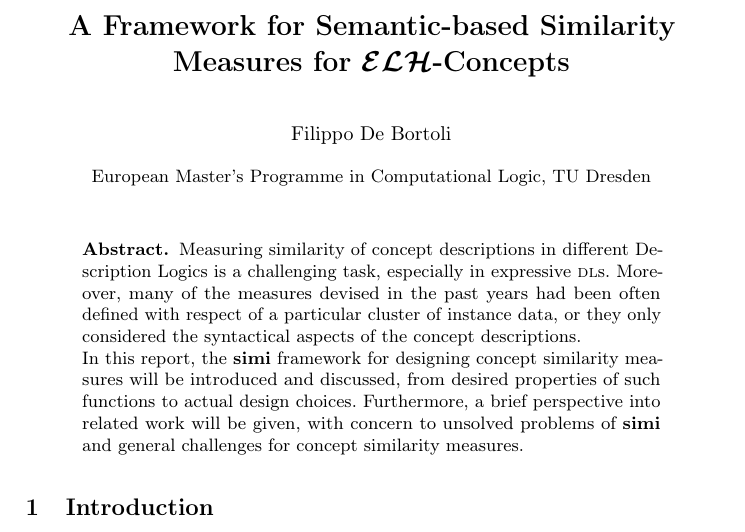
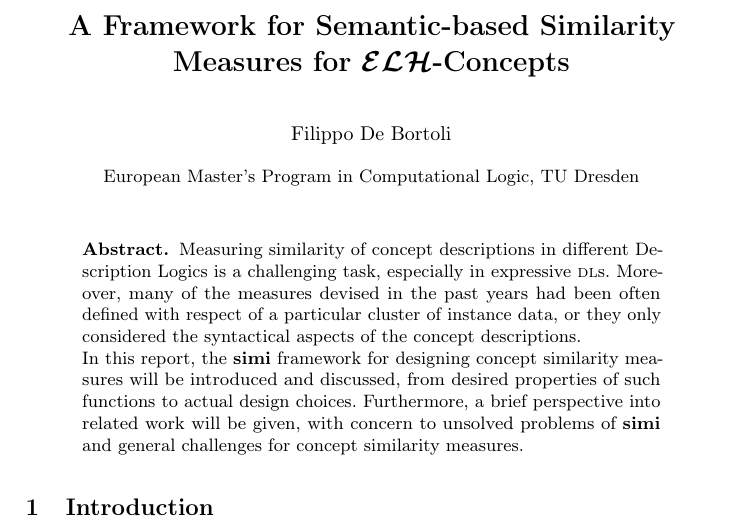
Before and after one commit to filippodebortoli/emcl-topicsDL, a LaTeX thesis (report/main.tex): part of page 1 of 12, cut so that both start at the same text. Compiled offline with pdfLaTeX.

Commit message:
Fix name of Master's program
Check emcl-study.eu to verify

```diff
--- a/report/main.tex
+++ b/report/main.tex
@@ -28,7 +28,7 @@
 
 \title{A Framework for Semantic-based Similarity Measures for \elh-Concepts}
 \author{Filippo De Bortoli}
-\institute{European Master's Programme in Computational Logic, TU Dresden}% \and \email{filippo.de_bortoli@mailbox.tu-dresden.de}}
+\institute{European Master's Program in Computational Logic, TU Dresden}% \and \email{filippo.de_bortoli@mailbox.tu-dresden.de}}
 
 \begin{document}
   \maketitle
```
Also changed, not shown: slides/main.tex (+1 -1 lines).
